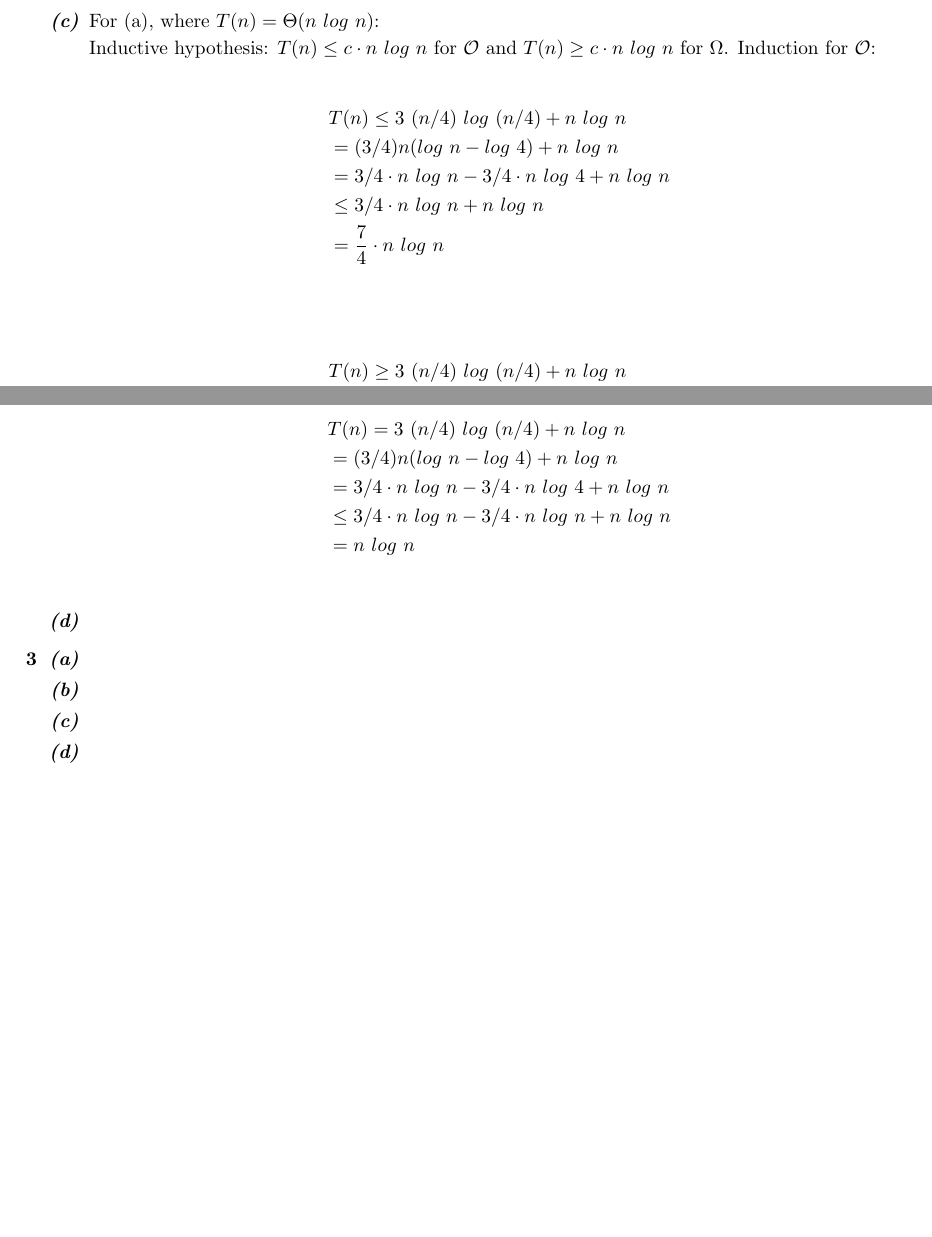
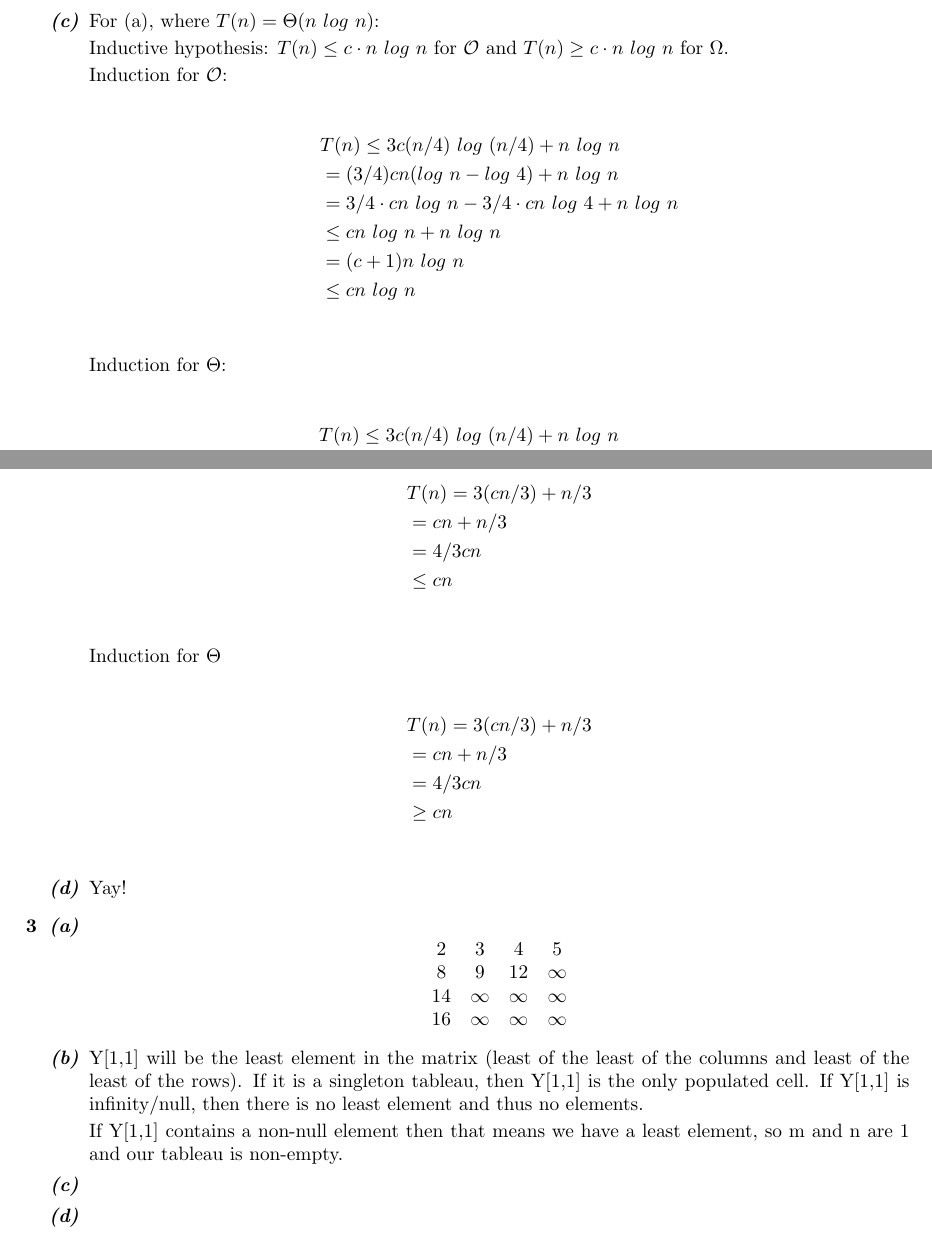
Before and after one commit to jayrbolton/coursework, a LaTeX document (student_originated_software/analysis/midterm/midterm.tex): two parts of pages 3 and 4 of 4, joined at a grey line, cut so that both start at the same text, the shorter picture padded with empty space. Compiled offline with pdfLaTeX.

Commit message:
midterm progress

```diff
--- a/student_originated_software/analysis/midterm/midterm.tex
+++ b/student_originated_software/analysis/midterm/midterm.tex
@@ -129,22 +129,26 @@
 		For (a), where $T(n) = \Theta(n\ log\ n)$:
 
 		Inductive hypothesis: $T(n) \leq c \cdot n\ log\ n$ for $\mathcal{O}$ and $T(n) \geq c \cdot n\ log\ n$ for $\Omega$.
+
 		Induction for $\mathcal{O}$:
 
 		\begin{align*}
-		& T(n) \leq 3\ (n/4)\ log\ (n/4) + n\ log\ n \\
-		&  = (3/4)n(log\ n - log\ 4) + n\ log\ n \\
-		&  = 3/4\cdot n\ log\ n - 3/4\cdot n\ log\ 4 + n\ log\ n \\
-		&  \leq 3/4 \cdot n\ log\ n + n\ log\ n \\
-		&  = \frac{7}{4} \cdot n\ log\ n \\
+		& T(n) \leq 3c(n/4)\ log\ (n/4) + n\ log\ n \\
+		&  = (3/4)cn(log\ n - log\ 4) + n\ log\ n \\
+		&  = 3/4\cdot cn\ log\ n - 3/4\cdot cn\ log\ 4 + n\ log\ n \\
+		&  \leq cn\ log\ n + n\ log\ n \\
+		&  = (c+1)n\ log\ n \\
+		&  \leq cn\ log\ n \\
 		\end{align*}
 
+		Induction for $\Theta$:
+
 		\begin{align*}
-		& T(n) \geq 3\ (n/4)\ log\ (n/4) + n\ log\ n \\
-		&  = (3/4)n(log\ n - log\ 4) + n\ log\ n \\
-		&  = 3/4\cdot n\ log\ n - 3/4\cdot n\ log\ 4 + n\ log\ n \\
-		&  \geq 3/4 \cdot n\ log\ n + n\ log\ n \\
-		&  = n\ log\ n \\
+		& T(n) \leq 3c(n/4)\ log\ (n/4) + n\ log\ n \\
+		&  = (3/4)cn(log\ n - log\ 4) + n\ log\ n \\
+		&  = 3/4\cdot cn\ log\ n - 3/4\cdot cn\ log\ 4 + n\ log\ n \\
+		&  \geq 3/4\cdot cn\ log\ n - 3/4\cdot cn\ log\ n + n\ log\ n \\
+		&  = cn\ log\ n \\
 		\end{align*}
 
 		For (b), where $T(n) = \Theta(n)$:
@@ -153,13 +158,24 @@
 		Induction for $\mathcal{O}$:
 
 		\begin{align*}
-		& T(n) = 3\ (n/4)\ log\ (n/4) + n\ log\ n \\
-		&  = (3/4)n(log\ n - log\ 4) + n\ log\ n \\
-		&  = 3/4\cdot n\ log\ n - 3/4\cdot n\ log\ 4 + n\ log\ n \\
-		&  \leq 3/4 \cdot n\ log\ n - 3/4\cdot n\ log\ n + n\ log\ n \\
-		&  = n\ log\ n \\
+		& T(n) = 3(cn/3) + n/3 \\
+		& = cn + n/3 \\
+		& = 4/3cn \\
+		& \leq cn \\
 		\end{align*}
+
+		Induction for $\Theta$
+
+		\begin{align*}
+		& T(n) = 3(cn/3) + n/3 \\
+		& = cn + n/3 \\
+		& = 4/3cn \\
+		& \geq cn \\
+		\end{align*}
+
 		\item[\textbf{\emph{{(d)}}}]
+
+		Yay!
 
 	\end{enumerate}
 
@@ -169,9 +185,25 @@
 
 		\item[\textbf{\emph{{(a)}}}]
 
+		\[ \begin{matrix}
+		2 & 3 & 4 & 5\\
+		8 & 9 & 12 & \infty \\
+		14 & \infty & \infty & \infty  \\
+		16 & \infty & \infty & \infty
+		\end{matrix} \]
+
 		\item[\textbf{\emph{{(b)}}}]
 
+		Y[1,1] will be the least element in the matrix (least of the least of the
+		columns and least of the least of the rows). If it is a singleton tableau,
+		then Y[1,1] is the only populated cell. If Y[1,1] is infinity/null, then
+		there is no least element and thus no elements.
+
+		If Y[1,1] contains a non-null element then that means we have a least
+		element, so m and n are 1 and our tableau is non-empty.
+
 		\item[\textbf{\emph{{(c)}}}]
+
 
 		\item[\textbf{\emph{{(d)}}}]
 
```
Also changed, not shown: student_originated_software/analysis/midterm/midterm.pdf, student_originated_software/analysis/midterm/midterm.tex (3 more changed lines), 2 other files.
